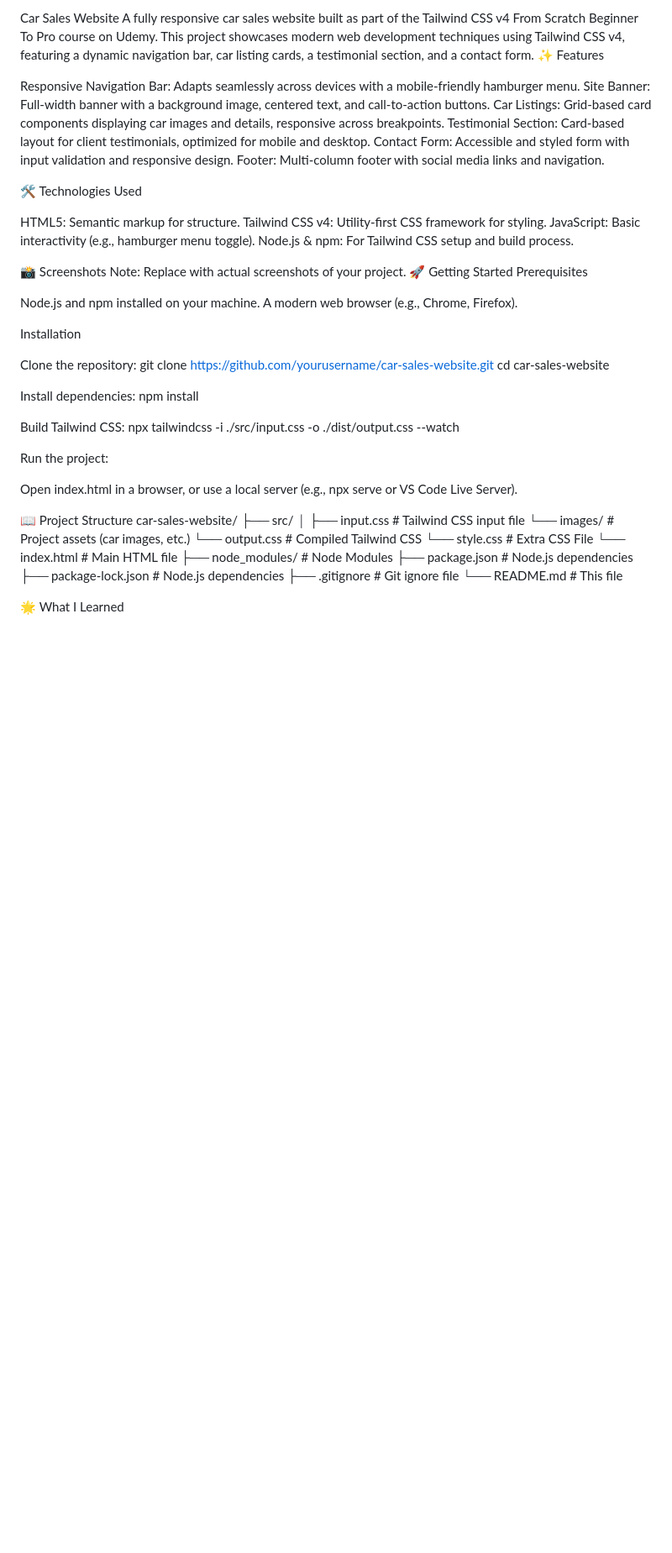
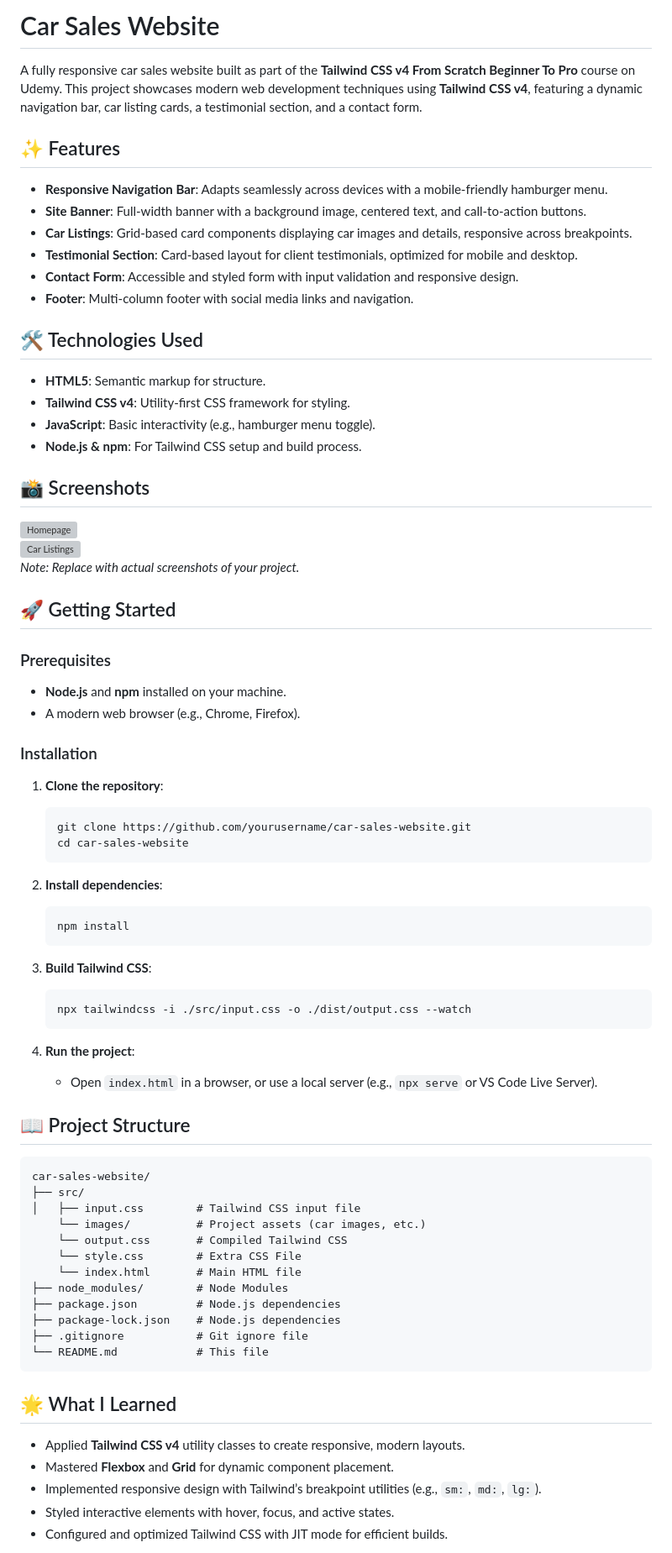
Before and after one commit to maxim-francesco/car-sales-website, a Markdown page: README.md, the part around one of its changes. Shown at 84% size. Rendered like a GitHub page; blank space fills up the shorter version; grey boxes are pictures that could not be loaded.

````diff
--- a/README.md
+++ b/README.md
@@ -1,51 +1,54 @@
-Car Sales Website
-A fully responsive car sales website built as part of the Tailwind CSS v4 From Scratch Beginner To Pro course on Udemy. This project showcases modern web development techniques using Tailwind CSS v4, featuring a dynamic navigation bar, car listing cards, a testimonial section, and a contact form.
-✨ Features
+# Car Sales Website
 
-Responsive Navigation Bar: Adapts seamlessly across devices with a mobile-friendly hamburger menu.
-Site Banner: Full-width banner with a background image, centered text, and call-to-action buttons.
-Car Listings: Grid-based card components displaying car images and details, responsive across breakpoints.
-Testimonial Section: Card-based layout for client testimonials, optimized for mobile and desktop.
-Contact Form: Accessible and styled form with input validation and responsive design.
-Footer: Multi-column footer with social media links and navigation.
+A fully responsive car sales website built as part of the **Tailwind CSS v4 From Scratch Beginner To Pro** course on Udemy. This project showcases modern web development techniques using **Tailwind CSS v4**, featuring a dynamic navigation bar, car listing cards, a testimonial section, and a contact form.
 
-🛠️ Technologies Used
+## ✨ Features
+- **Responsive Navigation Bar**: Adapts seamlessly across devices with a mobile-friendly hamburger menu.
+- **Site Banner**: Full-width banner with a background image, centered text, and call-to-action buttons.
+- **Car Listings**: Grid-based card components displaying car images and details, responsive across breakpoints.
+- **Testimonial Section**: Card-based layout for client testimonials, optimized for mobile and desktop.
+- **Contact Form**: Accessible and styled form with input validation and responsive design.
+- **Footer**: Multi-column footer with social media links and navigation.
 
-HTML5: Semantic markup for structure.
-Tailwind CSS v4: Utility-first CSS framework for styling.
-JavaScript: Basic interactivity (e.g., hamburger menu toggle).
-Node.js & npm: For Tailwind CSS setup and build process.
+## 🛠️ Technologies Used
+- **HTML5**: Semantic markup for structure.
+- **Tailwind CSS v4**: Utility-first CSS framework for styling.
+- **JavaScript**: Basic interactivity (e.g., hamburger menu toggle).
+- **Node.js & npm**: For Tailwind CSS setup and build process.
 
-📸 Screenshots
-Note: Replace with actual screenshots of your project.
-🚀 Getting Started
-Prerequisites
+## 📸 Screenshots
+![Homepage](images/screenshot-homepage.png)
+![Car Listings](images/screenshot-car-listings.png)
+*Note: Replace with actual screenshots of your project.*
 
-Node.js and npm installed on your machine.
-A modern web browser (e.g., Chrome, Firefox).
+## 🚀 Getting Started
 
-Installation
+### Prerequisites
+- **Node.js** and **npm** installed on your machine.
+- A modern web browser (e.g., Chrome, Firefox).
 
-Clone the repository:
-git clone https://github.com/yourusername/car-sales-website.git
-cd car-sales-website
+### Installation
+1. **Clone the repository**:
+   ```bash
+   git clone https://github.com/yourusername/car-sales-website.git
+   cd car-sales-website
+   ```
 
+2. **Install dependencies**:
+   ```bash
+   npm install
+   ```
 
-Install dependencies:
-npm install
+3. **Build Tailwind CSS**:
+   ```bash
+   npx tailwindcss -i ./src/input.css -o ./dist/output.css --watch
+   ```
 
+4. **Run the project**:
+   - Open `index.html` in a browser, or use a local server (e.g., `npx serve` or VS Code Live Server).
 
-Build Tailwind CSS:
-npx tailwindcss -i ./src/input.css -o ./dist/output.css --watch
-
-
-Run the project:
-
-Open index.html in a browser, or use a local server (e.g., npx serve or VS Code Live Server).
-
-
-
-📖 Project Structure
+## 📖 Project Structure
+```
 car-sales-website/
 ├── src/
 │   ├── input.css        # Tailwind CSS input file
@@ -58,6 +61,12 @@ car-sales-website/
 ├── package-lock.json    # Node.js dependencies
 ├── .gitignore           # Git ignore file
 └── README.md            # This file
+```
 
-🌟 What I Learned
+## 🌟 What I Learned
+- Applied **Tailwind CSS v4** utility classes to create responsive, modern layouts.
+- Mastered **Flexbox** and **Grid** for dynamic component placement.
+- Implemented responsive design with Tailwind’s breakpoint utilities (e.g., `sm:`, `md:`, `lg:`).
+- Styled interactive elements with hover, focus, and active states.
+- Configured and optimized Tailwind CSS with JIT mode for efficient builds.
 
````
Also changed, not shown: other parts of README.md (+10 -16 lines).
